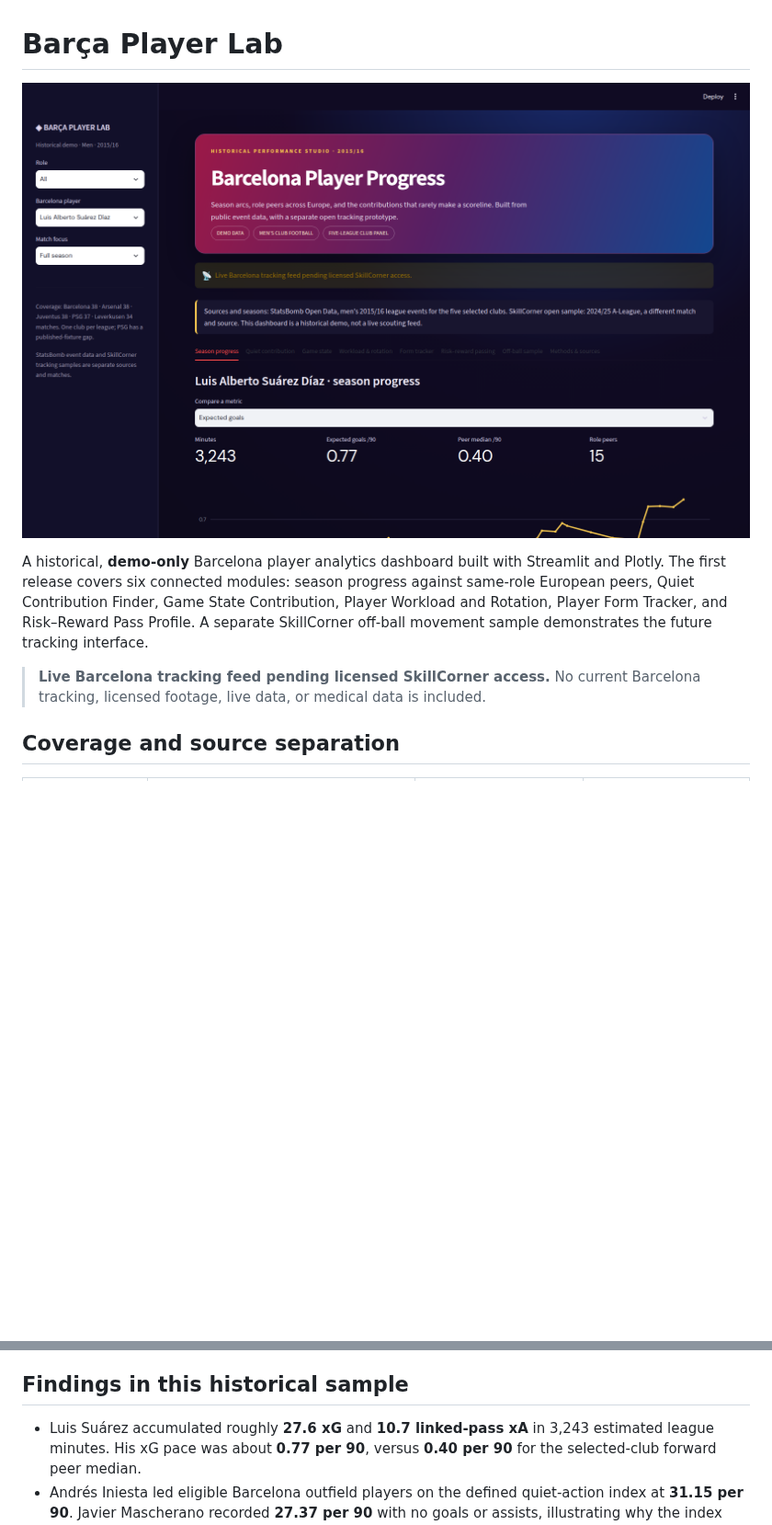
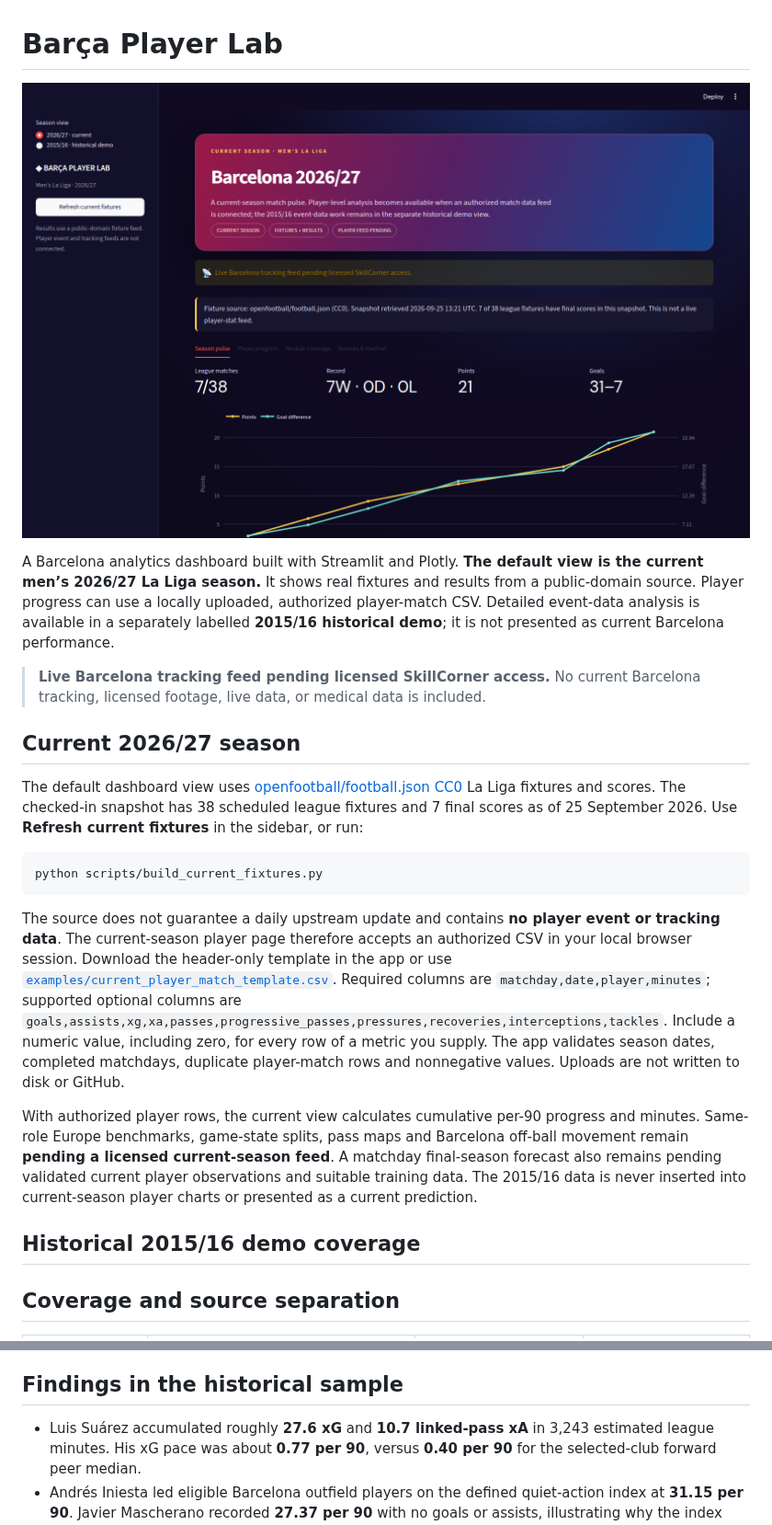
Before and after one commit to prhoguns/barcelona-player-progress-europe-benchmark, a Markdown page: README.md, 2 parts joined by grey strips. Shown at 92% size. Drawn GitHub-style; pictures changed too: assets/dashboard.png; blank space fills up the shorter version.

Commit message:
Make 2026-27 Barcelona season the default view

````diff
--- a/README.md
+++ b/README.md
@@ -2,9 +2,23 @@
 
 ![Real dashboard screenshot](assets/dashboard.png)
 
-A historical, **demo-only** Barcelona player analytics dashboard built with Streamlit and Plotly. The first release covers six connected modules: season progress against same-role European peers, Quiet Contribution Finder, Game State Contribution, Player Workload and Rotation, Player Form Tracker, and Risk–Reward Pass Profile. A separate SkillCorner off-ball movement sample demonstrates the future tracking interface.
+A Barcelona analytics dashboard built with Streamlit and Plotly. **The default view is the current men’s 2026/27 La Liga season.** It shows real fixtures and results from a public-domain source. Player progress can use a locally uploaded, authorized player-match CSV. Detailed event-data analysis is available in a separately labelled **2015/16 historical demo**; it is not presented as current Barcelona performance.
 
 > **Live Barcelona tracking feed pending licensed SkillCorner access.** No current Barcelona tracking, licensed footage, live data, or medical data is included.
+
+## Current 2026/27 season
+
+The default dashboard view uses [openfootball/football.json](https://github.com/openfootball/football.json) [CC0](https://github.com/openfootball/football.json/blob/master/LICENSE.md) La Liga fixtures and scores. The checked-in snapshot has 38 scheduled league fixtures and 7 final scores as of 25 September 2026. Use **Refresh current fixtures** in the sidebar, or run:
+
+```bash
+python scripts/build_current_fixtures.py
+```
+
+The source does not guarantee a daily upstream update and contains **no player event or tracking data**. The current-season player page therefore accepts an authorized CSV in your local browser session. Download the header-only template in the app or use [`examples/current_player_match_template.csv`](examples/current_player_match_template.csv). Required columns are `matchday,date,player,minutes`; supported optional columns are `goals,assists,xg,xa,passes,progressive_passes,pressures,recoveries,interceptions,tackles`. Include a numeric value, including zero, for every row of a metric you supply. The app validates season dates, completed matchdays, duplicate player-match rows and nonnegative values. Uploads are not written to disk or GitHub.
+
+With authorized player rows, the current view calculates cumulative per-90 progress and minutes. Same-role Europe benchmarks, game-state splits, pass maps and Barcelona off-ball movement remain **pending a licensed current-season feed**. A matchday final-season forecast also remains pending validated current player observations and suitable training data. The 2015/16 data is never inserted into current-season player charts or presented as a current prediction.
+
+## Historical 2015/16 demo coverage
 
 ## Coverage and source separation
 
@@ -53,7 +68,7 @@ The scripts stream or download source JSON in memory, write only aggregated outp
 - **Risk–reward passing:** the risk proxy counts a pass from x≥60 to x≥80 with a through-ball flag or at least 15 x-units of advance. Reward counts a completed progressive or shot-assist pass. These are descriptive and can overlap; neither is an expected-value model. The pitch uses 20×20 pass-origin counts, not raw event records.
 - **Off-ball sample:** SkillCorner positions are sampled every two seconds over the first ten minutes of period one. Only detected points are used. Movement steps implying more than 10 m/s are filtered; the distance is an illustrative partial path, not an official physical output. Display coordinates are projected from the sample’s 105×68m pitch to the 120×80 graphic.
 
-## Findings in this historical sample
+## Findings in the historical sample
 
 - Luis Suárez accumulated roughly **27.6 xG** and **10.7 linked-pass xA** in 3,243 estimated league minutes. His xG pace was about **0.77 per 90**, versus **0.40 per 90** for the selected-club forward peer median.
 - Andrés Iniesta led eligible Barcelona outfield players on the defined quiet-action index at **31.15 per 90**. Javier Mascherano recorded **27.37 per 90** with no goals or assists, illustrating why the index surfaces players whose work a scoreline misses.
````
Also changed, not shown: other parts of README.md (+7 -4 lines), 8 other files.
